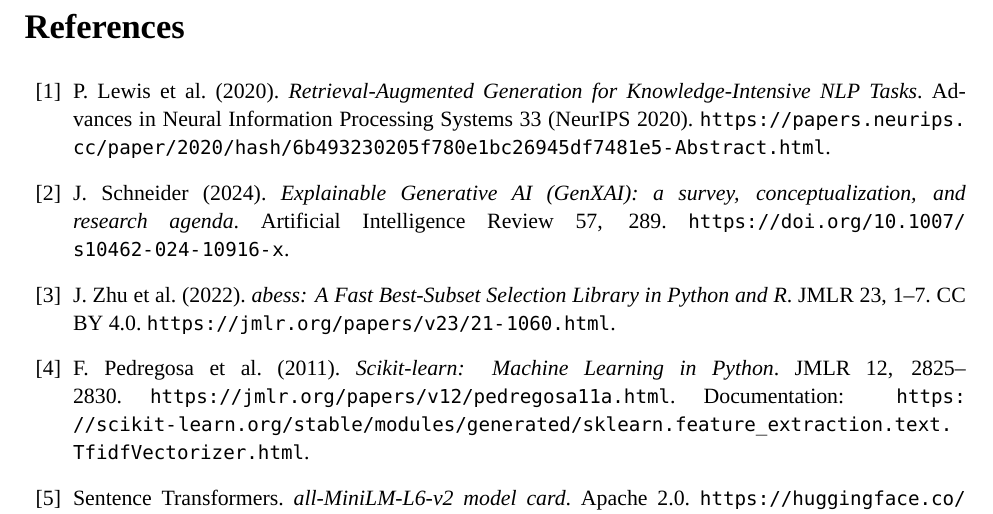
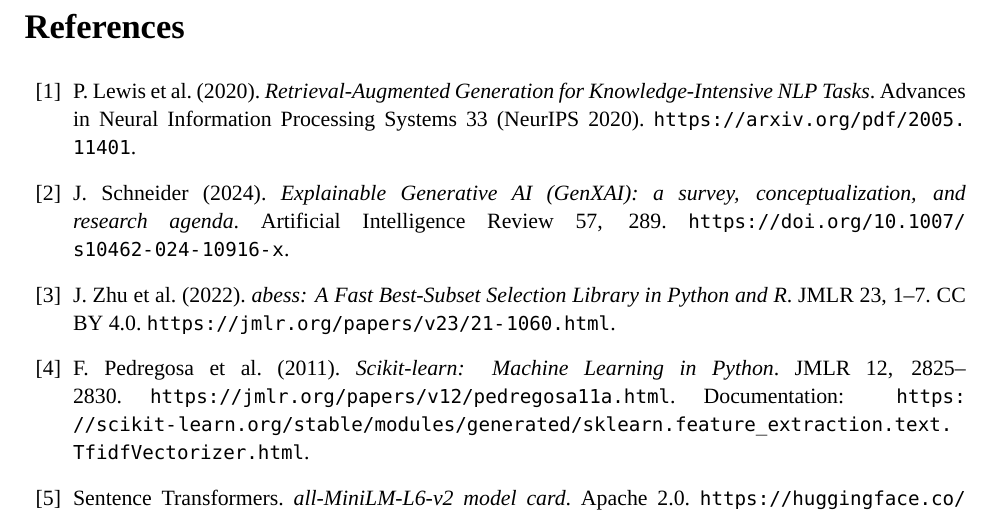
Before and after one commit to Khoaphan-hub/seminar-rag, a LaTeX document (report/main.tex): part of page 13 of 14, cut so that both start at the same text. Compiled offline with XeLaTeX; a missing font is replaced by an installed copy or a similar font.

Commit message:
Restore arXiv link for the original RAG paper

```diff
--- a/report/main.tex
+++ b/report/main.tex
@@ -252,7 +252,7 @@
 \newpage
 \begingroup\small
 \begin{thebibliography}{10}
-\bibitem{lewis} P. Lewis et al. (2020). \textit{Retrieval-Augmented Generation for Knowledge-Intensive NLP Tasks}. Advances in Neural Information Processing Systems 33 (NeurIPS 2020). \url{https://papers.neurips.cc/paper/2020/hash/6b493230205f780e1bc26945df7481e5-Abstract.html}.
+\bibitem{lewis} P. Lewis et al. (2020). \textit{Retrieval-Augmented Generation for Knowledge-Intensive NLP Tasks}. Advances in Neural Information Processing Systems 33 (NeurIPS 2020). \url{https://arxiv.org/pdf/2005.11401}.
 \bibitem{schneider} J. Schneider (2024). \textit{Explainable Generative AI (GenXAI): a survey, conceptualization, and research agenda}. Artificial Intelligence Review 57, 289. \url{https://doi.org/10.1007/s10462-024-10916-x}.
 \bibitem{abess} J. Zhu et al. (2022). \textit{abess: A Fast Best-Subset Selection Library in Python and R}. JMLR 23, 1--7. CC BY 4.0. \url{https://jmlr.org/papers/v23/21-1060.html}.
 \bibitem{sklearn} F. Pedregosa et al. (2011). \textit{Scikit-learn: Machine Learning in Python}. JMLR 12, 2825--2830. \url{https://jmlr.org/papers/v12/pedregosa11a.html}. Documentation: \url{https://scikit-learn.org/stable/modules/generated/sklearn.feature_extraction.text.TfidfVectorizer.html}.
```
Also changed, not shown: report/main.pdf.
